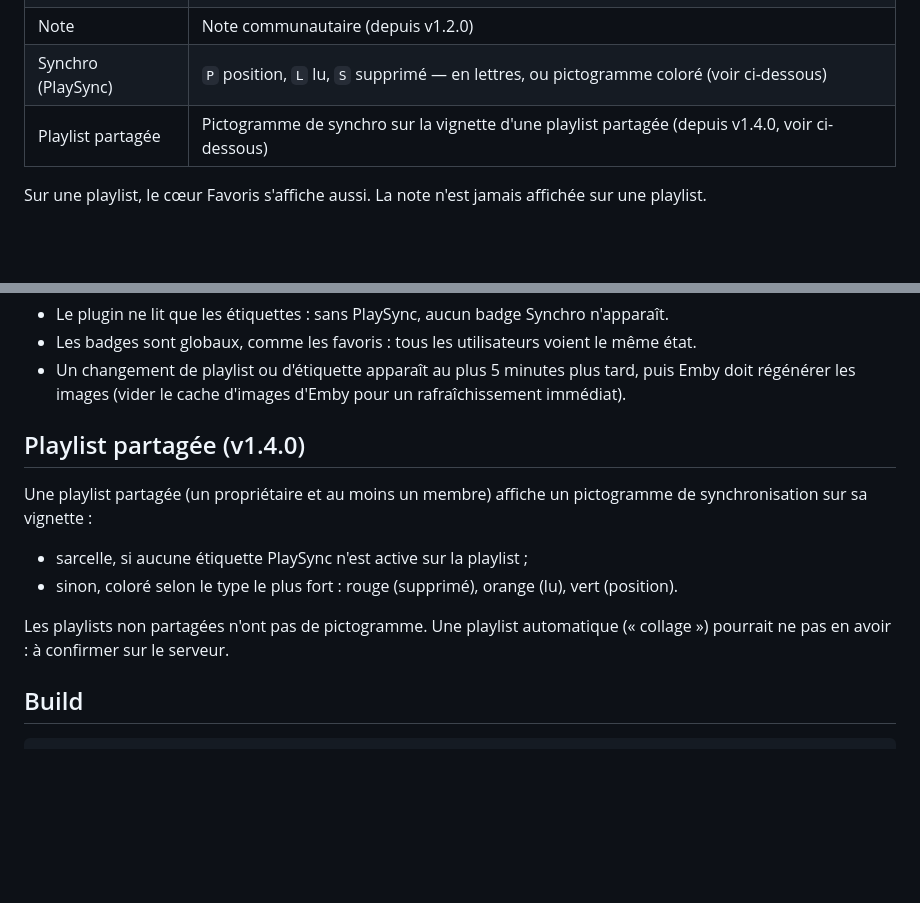
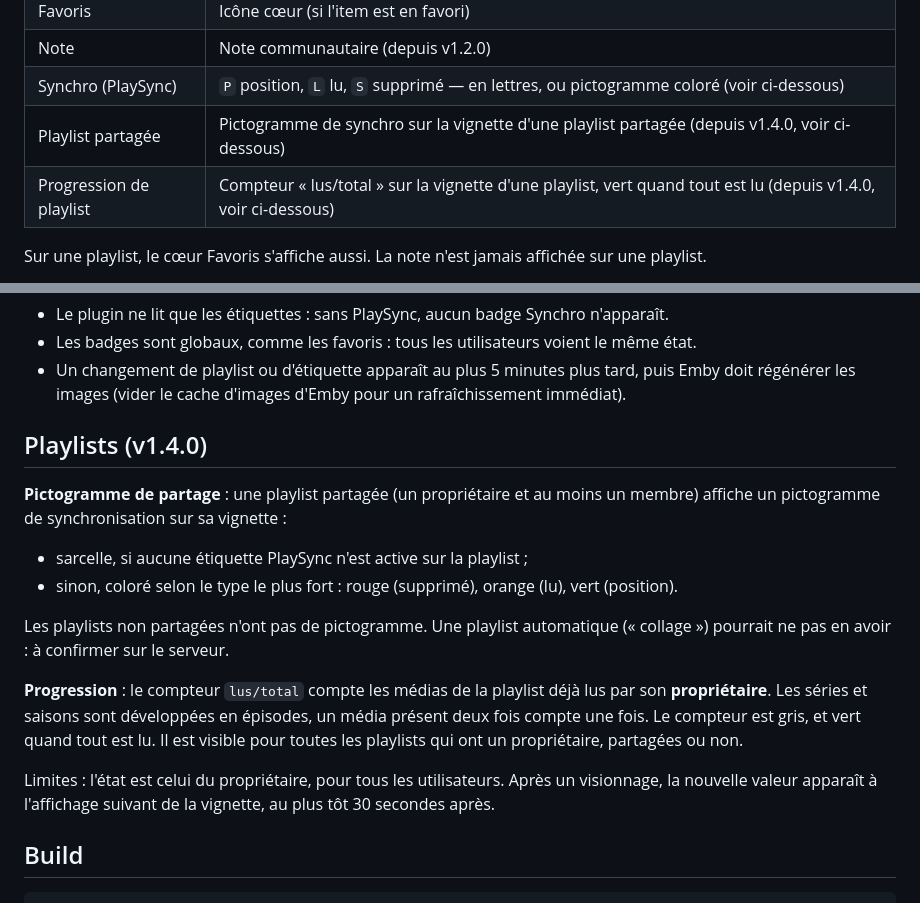
Before and after one commit to CCoupel/Emby_Badges, a Markdown page: README.md, 2 parts joined by grey strips. Drawn GitHub-style; blank space fills up the shorter version.

Commit message:
docs(v1.4.0): LOT-2 progression lus/total, evenements, notes de version
Co-Authored-By: Claude Haiku 5.5 <noreply@anthropic.com>

```diff
--- a/README.md
+++ b/README.md
@@ -13,6 +13,7 @@ Plugin Emby Media Server qui superpose des badges visuels sur les vignettes de l
 | Note | Note communautaire (depuis v1.2.0) |
 | Synchro (PlaySync) | `P` position, `L` lu, `S` supprimé — en lettres, ou pictogramme coloré (voir ci-dessous) |
 | Playlist partagée | Pictogramme de synchro sur la vignette d'une playlist partagée (depuis v1.4.0, voir ci-dessous) |
+| Progression de playlist | Compteur « lus/total » sur la vignette d'une playlist, vert quand tout est lu (depuis v1.4.0, voir ci-dessous) |
 
 Sur une playlist, le cœur Favoris s'affiche aussi. La note n'est jamais affichée sur une playlist.
 
@@ -49,13 +50,17 @@ Limites :
 - Les badges sont globaux, comme les favoris : tous les utilisateurs voient le même état.
 - Un changement de playlist ou d'étiquette apparaît au plus 5 minutes plus tard, puis Emby doit régénérer les images (vider le cache d'images d'Emby pour un rafraîchissement immédiat).
 
-## Playlist partagée (v1.4.0)
+## Playlists (v1.4.0)
 
-Une playlist partagée (un propriétaire et au moins un membre) affiche un pictogramme de synchronisation sur sa vignette :
+**Pictogramme de partage** : une playlist partagée (un propriétaire et au moins un membre) affiche un pictogramme de synchronisation sur sa vignette :
 - sarcelle, si aucune étiquette PlaySync n'est active sur la playlist ;
 - sinon, coloré selon le type le plus fort : rouge (supprimé), orange (lu), vert (position).
 
 Les playlists non partagées n'ont pas de pictogramme. Une playlist automatique (« collage ») pourrait ne pas en avoir : à confirmer sur le serveur.
+
+**Progression** : le compteur `lus/total` compte les médias de la playlist déjà lus par son **propriétaire**. Les séries et saisons sont développées en épisodes, un média présent deux fois compte une fois. Le compteur est gris, et vert quand tout est lu. Il est visible pour toutes les playlists qui ont un propriétaire, partagées ou non.
+
+Limites : l'état est celui du propriétaire, pour tous les utilisateurs. Après un visionnage, la nouvelle valeur apparaît à l'affichage suivant de la vignette, au plus tôt 30 secondes après.
 
 ## Build
 
```
Also changed, not shown: CLAUDE.md (+17 -6 lines), 1 other file.
